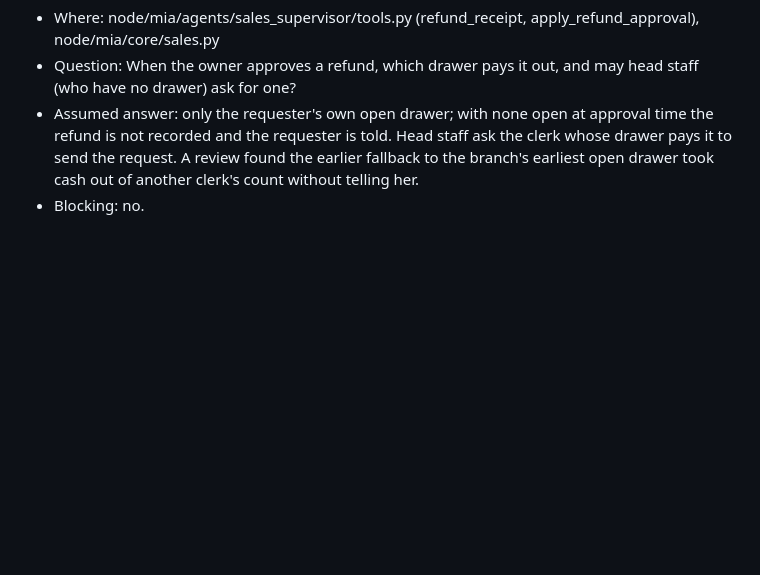
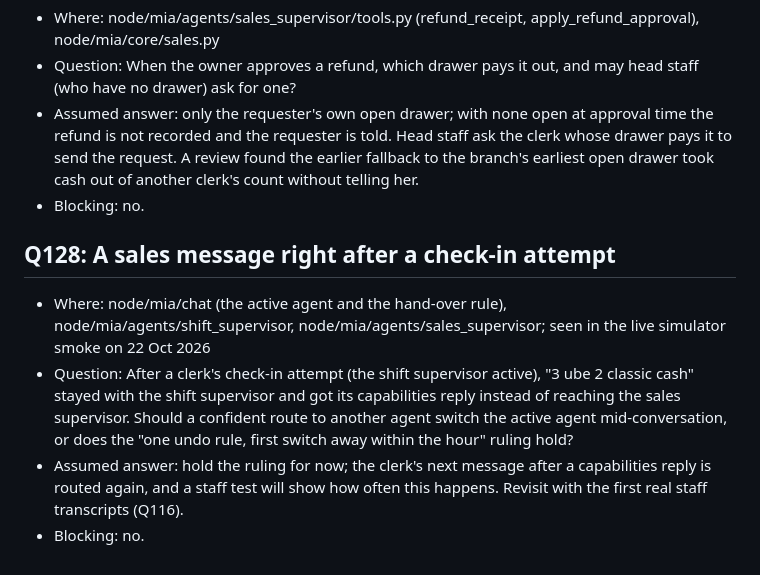
Before and after one commit to Predictive-Systems-Inc/mia, a Markdown page: docs/questions.md, the part around the change. Drawn GitHub-style; blank space fills up the shorter version.

Commit message:
Q128: a sales message right after a check-in attempt stays with the shift supervisor
Co-Authored-By: Claude Fable 5.1 <noreply@anthropic.com>
Claude-Session: https://claude.ai/code/session_013J5FRfjLZR7K3vLzgBZfXN

```diff
--- a/docs/questions.md
+++ b/docs/questions.md
@@ -915,3 +915,9 @@ Format for each entry:
 - Question: When the owner approves a refund, which drawer pays it out, and may head staff (who have no drawer) ask for one?
 - Assumed answer: only the requester's own open drawer; with none open at approval time the refund is not recorded and the requester is told. Head staff ask the clerk whose drawer pays it to send the request. A review found the earlier fallback to the branch's earliest open drawer took cash out of another clerk's count without telling her.
 - Blocking: no.
+
+## Q128: A sales message right after a check-in attempt
+- Where: node/mia/chat (the active agent and the hand-over rule), node/mia/agents/shift_supervisor, node/mia/agents/sales_supervisor; seen in the live simulator smoke on 22 Oct 2026
+- Question: After a clerk's check-in attempt (the shift supervisor active), "3 ube 2 classic cash" stayed with the shift supervisor and got its capabilities reply instead of reaching the sales supervisor. Should a confident route to another agent switch the active agent mid-conversation, or does the "one undo rule, first switch away within the hour" ruling hold?
+- Assumed answer: hold the ruling for now; the clerk's next message after a capabilities reply is routed again, and a staff test will show how often this happens. Revisit with the first real staff transcripts (Q116).
+- Blocking: no.
```
